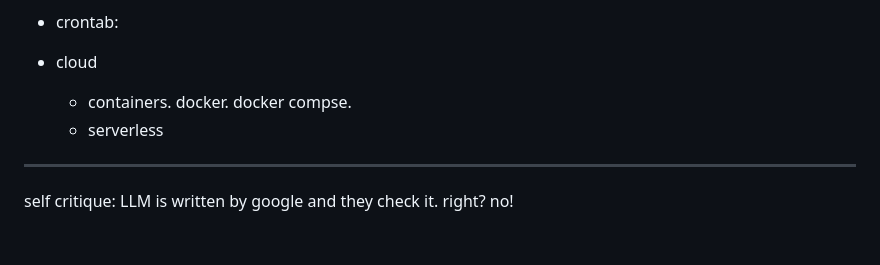
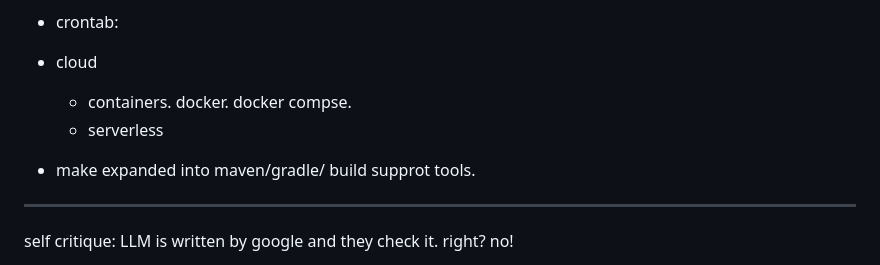
Before and after one commit to timm/ezr, a Markdown page: docs/script.md, the part around the change. Rendered like a GitHub page; blank space fills up the shorter version.

```diff
--- a/docs/script.md
+++ b/docs/script.md
@@ -72,6 +72,8 @@ SE theory
 - cloud
   - containers. docker. docker compse.
   - serverless
+- make expanded into maven/gradle/ build supprot tools.
+
 -----
 
 self critique: LLM is written by google and they check it. right? no!
```
